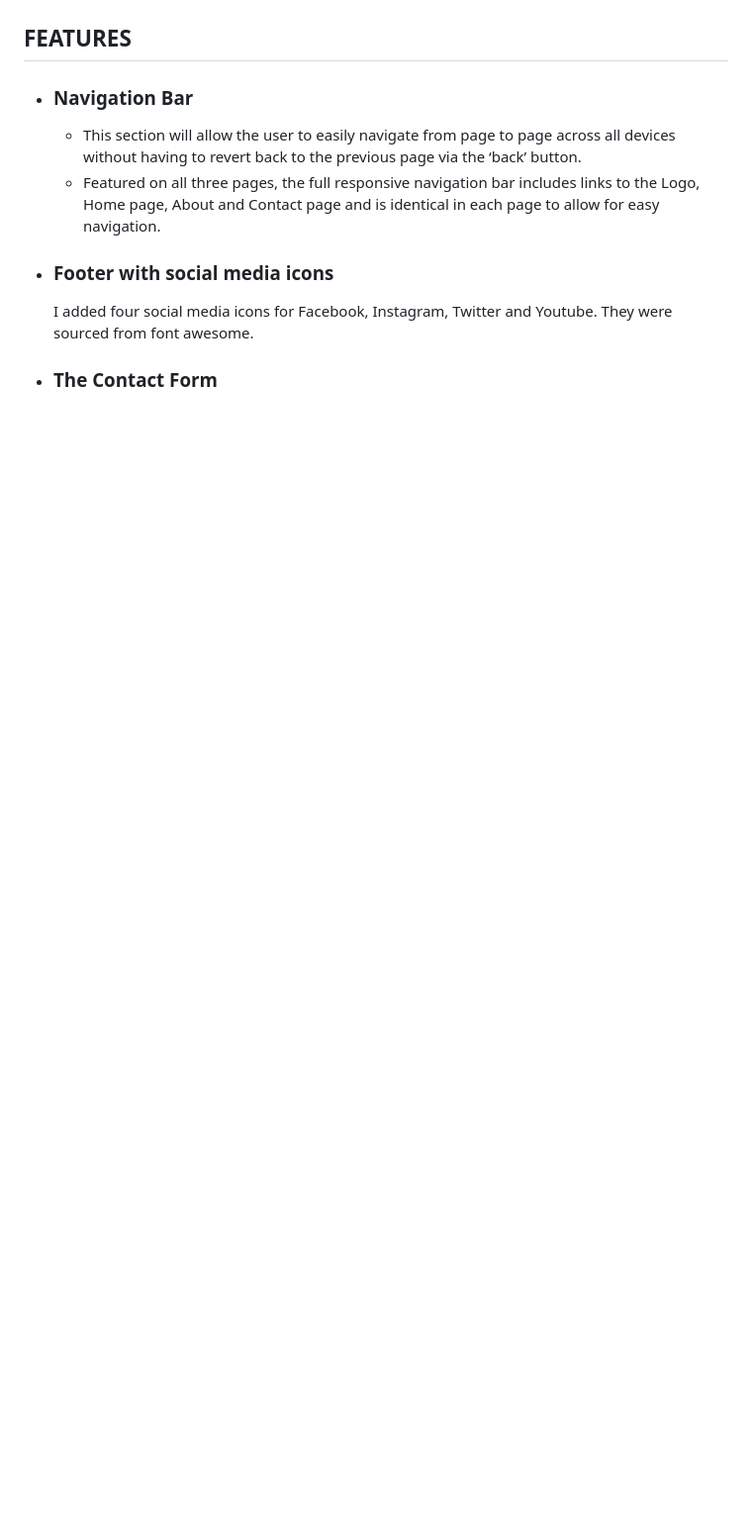
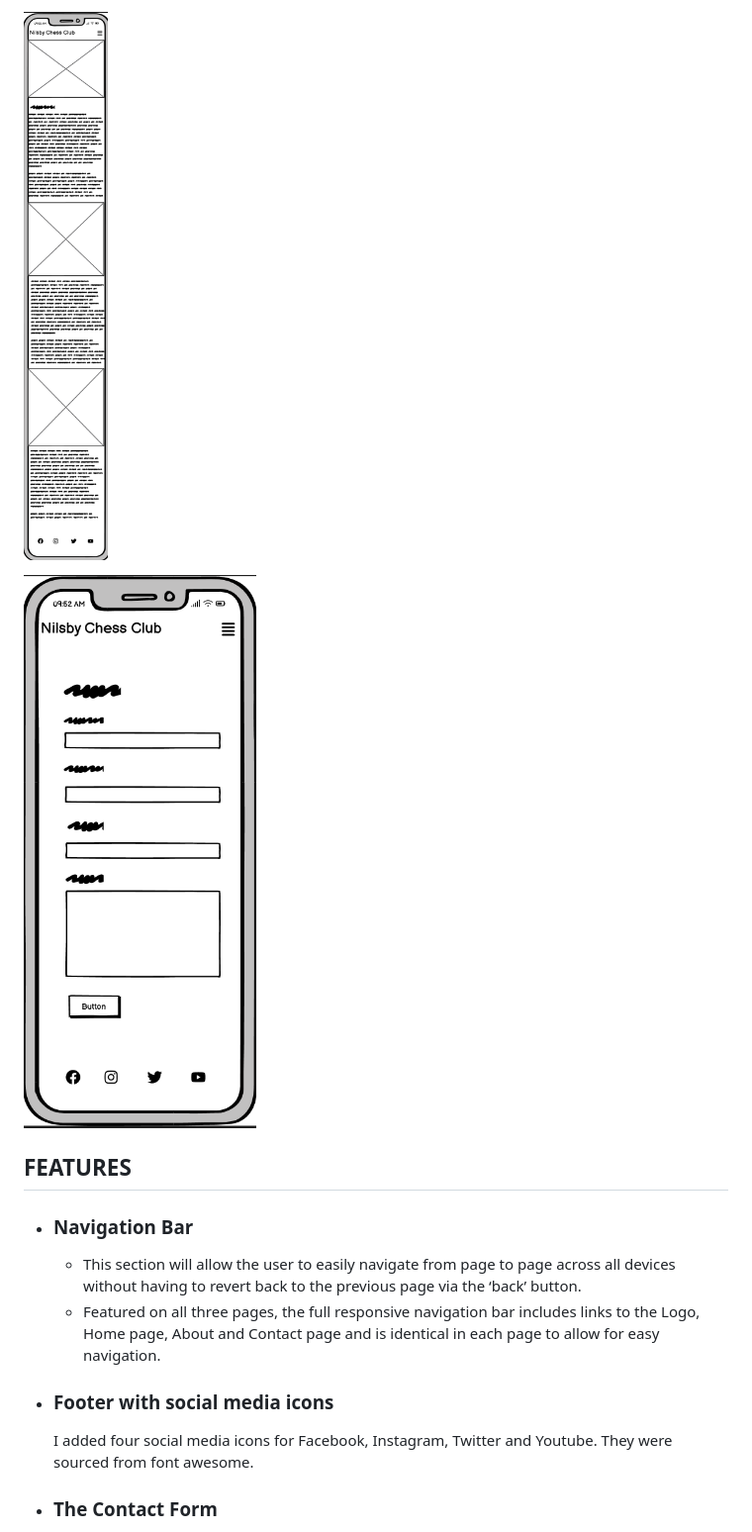
Before and after one commit to arnoldkoss/NILSBY-CHESS-CLUB, a Markdown page: README.md, the part around one of its changes. Shown at 99% size. GitHub-like rendering; pictures changed too: documentation/wframe2phone.png (added), documentation/wframe3phone.png (added); blank space fills up the shorter version.

Commit message:
add wireframes to the README.md file

```diff
--- a/README.md
+++ b/README.md
@@ -67,3 +84,6 @@ I went for a Google 'Oleo Script' in the title and main text because it gave a f
+![wireframe picture for phone About page](documentation/wframe2phone.png)
+
+![wireframe picture for phone Contact page](documentation/wframe3phone.png)
 
 
 ## FEATURES
```
Also changed, not shown: other parts of README.md (+21 -4 lines), documentation/wframe1desk.png (added), documentation/wframe1phone.png (added), documentation/wframe2desk.png (added), documentation/wframe3desk.png (added).
